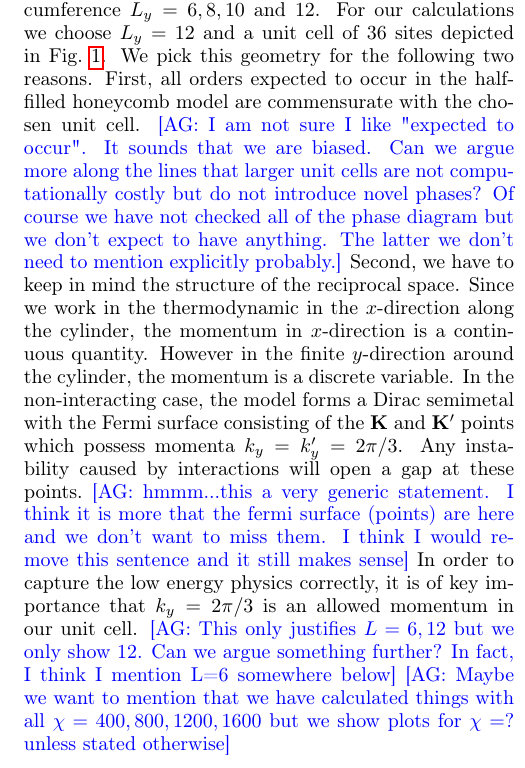
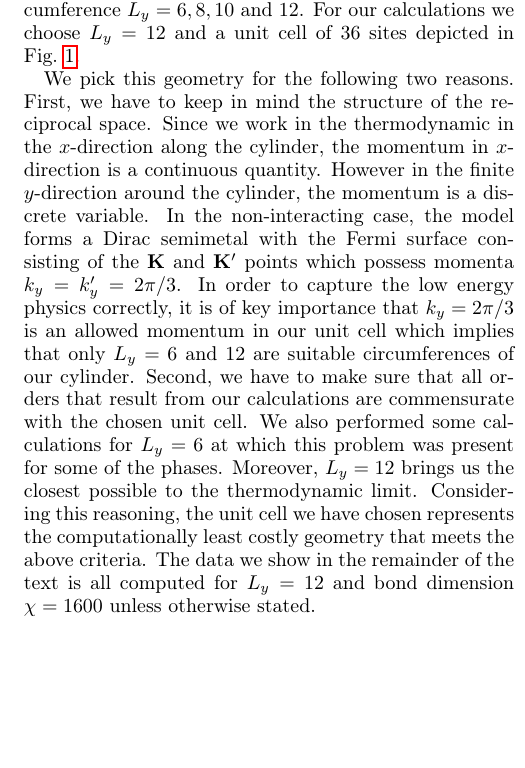
Before and after one commit to aggrushin/CI_iDMRG, a LaTeX paper (CI_iDMRG.tex): part of one column of page 3 of 10, cut so that both start at the same text, the shorter picture padded with empty space. Compiled offline with pdfLaTeX.

Commit message:
Methods, Fig. 3 update.

```diff
--- a/CI_iDMRG.tex
+++ b/CI_iDMRG.tex
@@ -251,15 +251,18 @@ For our calculations we choose $L_y=12$ and a unit cell of 36 sites depicted in
 %
 %It consists of three rings of 12 sites each wrapping around the cylinder.
 %
+
 We pick this geometry for the following two reasons.
 %
-First, all orders expected to occur in the half-filled honeycomb model are commensurate with the chosen unit cell.
-\noteAG{I am not sure I like "expected to occur". It sounds that we are biased.
-Can we argue more along the lines that larger unit cells are not computationally costly
-but do not introduce novel phases? Of course we have not checked all of the phase diagram but we don't
-expect to have anything. The latter we don't need to mention explicitly probably.}
+First,
 %
-Second, we have to keep in mind the structure of the reciprocal space.
+% all orders expected to occur in the half-filled honeycomb model are commensurate with the chosen unit cell.
+% \noteAG{I am not sure I like "expected to occur". It sounds that we are biased.
+% Can we argue more along the lines that larger unit cells are not computationally costly
+% but do not introduce novel phases? Of course we have not checked all of the phase diagram but we don't
+% expect to have anything. The latter we don't need to mention explicitly probably.}
+%
+we have to keep in mind the structure of the reciprocal space.
 %
 Since we work in the thermodynamic in the $x$-direction along the cylinder, the momentum in $x$-direction is a continuous quantity.
 %
@@ -268,13 +271,20 @@ However in the finite $y$-direction around the cylinder, the momentum is a discr
 In the non-interacting case, the model forms a Dirac semimetal with the Fermi surface consisting of the
 $\mathbf{K}$ and $\mathbf{K}^{\prime}$ points which possess momenta $k_y=k_y^{\prime} = 2\pi / 3$.
 %
-Any instability caused by interactions will open a gap at these points.~\noteAG{hmmm...this a very generic statement. I think it is more that the fermi surface (points)
-are here and we don't want to miss them. I think I would remove this sentence and it still makes sense}
+%Any instability caused by interactions will open a gap at these points.~\noteAG{hmmm...this a very generic statement. I think it is more that the fermi surface (points)
+%are here and we don't want to miss them. I think I would remove this sentence and it still makes sense}
 %
-In order to capture the low energy physics correctly, it is of key importance that $k_y= 2 \pi / 3$ is an allowed momentum in our unit cell.
-\noteAG{This only justifies $L=6,12$ but we only show $12$. Can we argue something further? In fact, I think I mention L=6 somewhere below}
-\noteAG{Maybe we want to mention that we have calculated things with all  $\chi=400,800,1200,1600$ but we show plots for $\chi=?$ unless stated otherwise}
+In order to capture the low energy physics correctly, it is of key importance that $k_y= 2 \pi / 3$ is an allowed momentum in our unit cell which implies that only $L_y=6$ and $12$ are suitable circumferences of our cylinder.
 %
+Second, we have to make sure that all orders that result from our calculations are commensurate with the chosen unit cell.
+%
+We also performed some calculations for $L_y=6$ at which this problem was present for some of the phases.
+%
+Moreover, $L_y=12$ brings us the closest possible to the thermodynamic limit.
+%
+Considering this reasoning, the unit cell we have chosen represents the computationally least costly geometry that meets the above criteria.
+%
+The data we show in the remainder of the text is all computed for $L_y = 12$ and bond dimension $\chi = 1600$ unless otherwise stated.
 
 
 \section{\label{sec:phasediagram}Phase diagram}
```
Also changed, not shown: pdf/phase_diagram_ext.pdf, svg/phase_diagram.svg, CI_iDMRG.tex (6 more changed lines).
